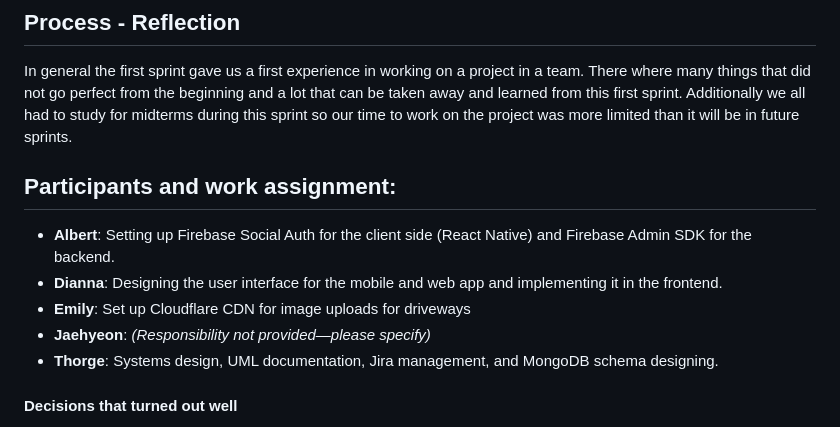
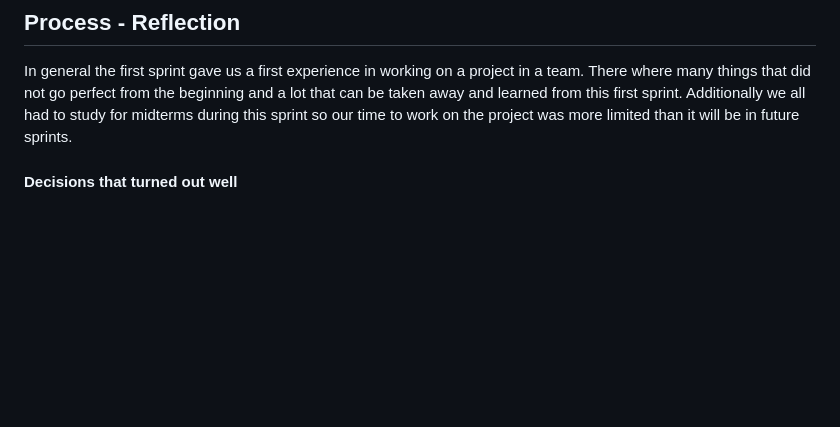
Before and after one commit to Phalanyx/SparkPark, a Markdown page: doc/sprint1/sprint-01.review.md, the part around the change. Rendered like a GitHub page; blank space fills up the shorter version.

```diff
--- a/doc/sprint1/sprint-01.review.md
+++ b/doc/sprint1/sprint-01.review.md
@@ -8,12 +8,6 @@
 ## Process - Reflection
 
 In general the first sprint gave us a first experience in working on a project in a team. There where many things that did not go perfect from the beginning and a lot that can be taken away and learned from this first sprint. Additionally we all had to study for midterms during this sprint so our time to work on the project was more limited than it will be in future sprints.
-## Participants and work assignment:
-- **Albert**: Setting up Firebase Social Auth for the client side (React Native) and Firebase Admin SDK for the backend.
-- **Dianna**: Designing the user interface for the mobile and web app and implementing it in the frontend.
-- **Emily**: Set up Cloudflare CDN for image uploads for driveways
-- **Jaehyeon**: *(Responsibility not provided—please specify)*
-- **Thorge**: Systems design, UML documentation, Jira management, and MongoDB schema designing.
 
 
 
```
